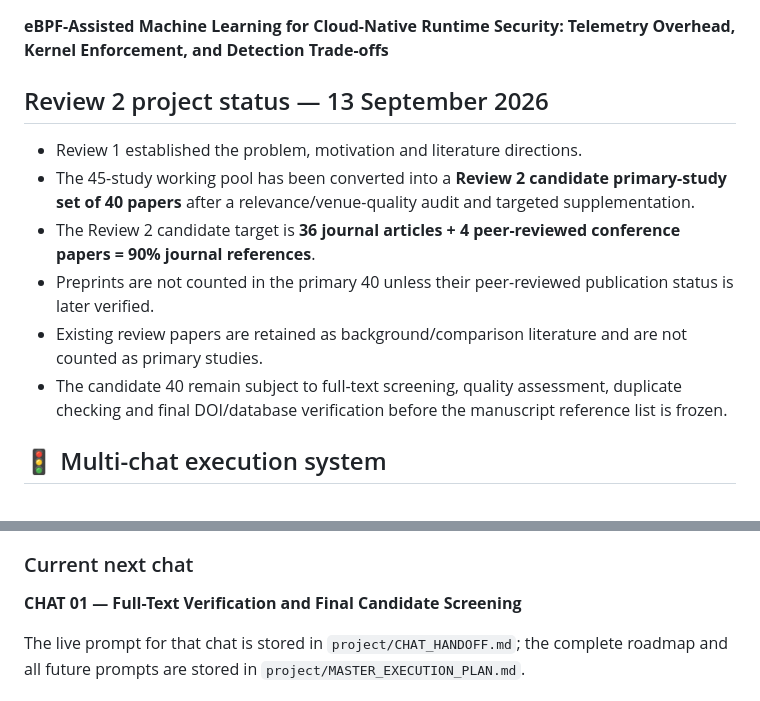
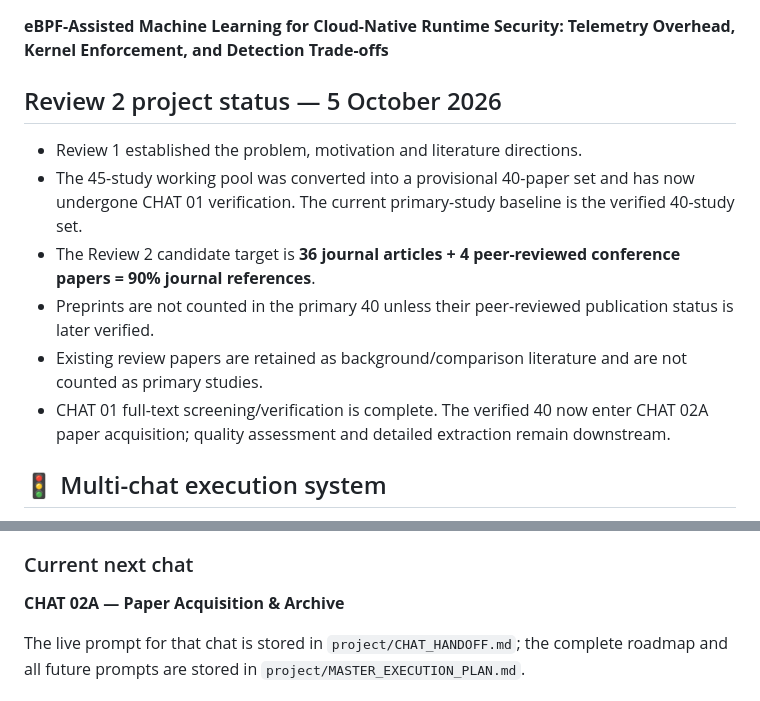
Before and after one commit to SujitSaiY2007/Computer-Networks-Case-Study-, a Markdown page: README.md, 2 parts joined by grey strips. GitHub-like rendering.

Commit message:
Correct stale workflow status after CHAT 01

```diff
--- a/README.md
+++ b/README.md
@@ -4,14 +4,14 @@
 
 **eBPF-Assisted Machine Learning for Cloud-Native Runtime Security: Telemetry Overhead, Kernel Enforcement, and Detection Trade-offs**
 
-## Review 2 project status — 13 September 2026
+## Review 2 project status — 5 October 2026
 
 - Review 1 established the problem, motivation and literature directions.
-- The 45-study working pool has been converted into a **Review 2 candidate primary-study set of 40 papers** after a relevance/venue-quality audit and targeted supplementation.
+- The 45-study working pool was converted into a provisional 40-paper set and has now undergone CHAT 01 verification. The current primary-study baseline is the verified 40-study set.
 - The Review 2 candidate target is **36 journal articles + 4 peer-reviewed conference papers = 90% journal references**.
 - Preprints are not counted in the primary 40 unless their peer-reviewed publication status is later verified.
 - Existing review papers are retained as background/comparison literature and are not counted as primary studies.
-- The candidate 40 remain subject to full-text screening, quality assessment, duplicate checking and final DOI/database verification before the manuscript reference list is frozen.
+- CHAT 01 full-text screening/verification is complete. The verified 40 now enter CHAT 02A paper acquisition; quality assessment and detailed extraction remain downstream.
 
 ## 🚦 Multi-chat execution system
 
@@ -28,7 +28,7 @@ This project is now being executed through a **controlled multi-chat workflow**
 
 ### Current next chat
 
-**CHAT 01 — Full-Text Verification and Final Candidate Screening**
+**CHAT 02A — Paper Acquisition & Archive**
 
 The live prompt for that chat is stored in `project/CHAT_HANDOFF.md`; the complete roadmap and all future prompts are stored in `project/MASTER_EXECUTION_PLAN.md`.
 
```
